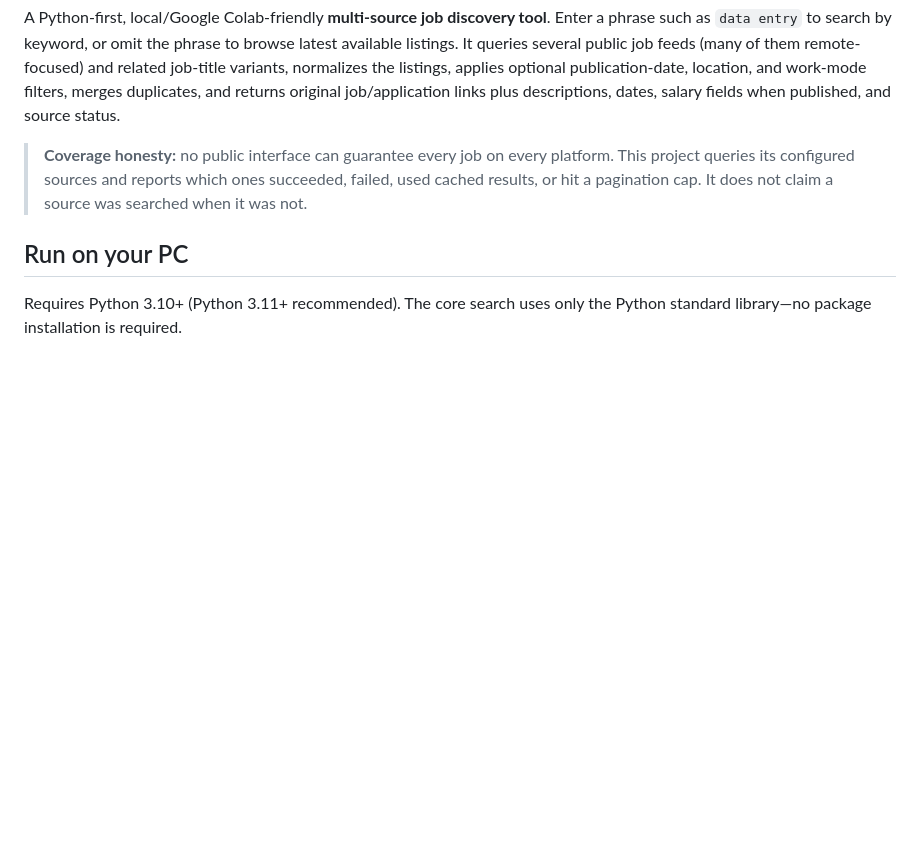
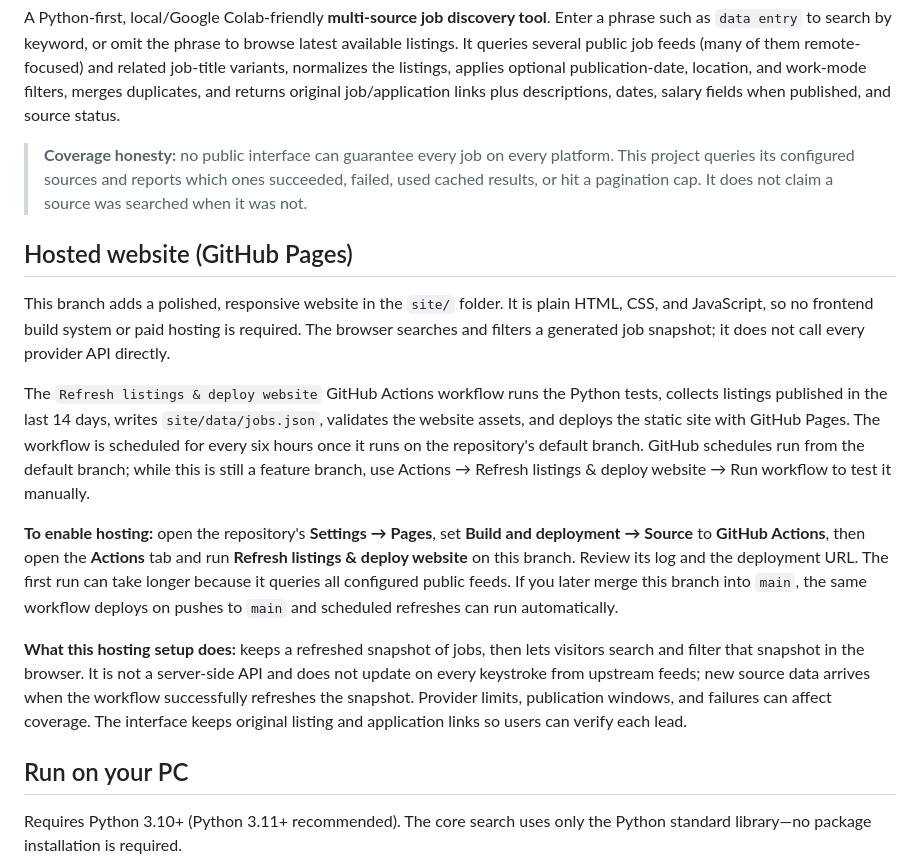
Before and after one commit to AgentCalmz/opportunity, a Markdown page: README.md, the part around the change. GitHub-like rendering; blank space fills up the shorter version.

Commit message:
Document GitHub Pages hosting and refresh workflow

```diff
--- a/README.md
+++ b/README.md
@@ -3,6 +3,17 @@
 A Python-first, local/Google Colab-friendly **multi-source job discovery tool**. Enter a phrase such as `data entry` to search by keyword, or omit the phrase to browse latest available listings. It queries several public job feeds (many of them remote-focused) and related job-title variants, normalizes the listings, applies optional publication-date, location, and work-mode filters, merges duplicates, and returns original job/application links plus descriptions, dates, salary fields when published, and source status.
 
 > **Coverage honesty:** no public interface can guarantee every job on every platform. This project queries its configured sources and reports which ones succeeded, failed, used cached results, or hit a pagination cap. It does not claim a source was searched when it was not.
+
+## Hosted website (GitHub Pages)
+
+This branch adds a polished, responsive website in the `site/` folder. It is plain HTML, CSS, and JavaScript, so no frontend build system or paid hosting is required. The browser searches and filters a generated job snapshot; it does not call every provider API directly.
+
+The `Refresh listings & deploy website` GitHub Actions workflow runs the Python tests, collects listings published in the last 14 days, writes `site/data/jobs.json`, validates the website assets, and deploys the static site with GitHub Pages. The workflow is scheduled for every six hours once it runs on the repository's default branch. GitHub schedules run from the default branch; while this is still a feature branch, use Actions → Refresh listings & deploy website → Run workflow to test it manually.
+
+**To enable hosting:** open the repository's **Settings → Pages**, set **Build and deployment → Source** to **GitHub Actions**, then open the **Actions** tab and run **Refresh listings & deploy website** on this branch. Review its log and the deployment URL. The first run can take longer because it queries all configured public feeds. If you later merge this branch into `main`, the same workflow deploys on pushes to `main` and scheduled refreshes can run automatically.
+
+**What this hosting setup does:** keeps a refreshed snapshot of jobs, then lets visitors search and filter that snapshot in the browser. It is not a server-side API and does not update on every keystroke from upstream feeds; new source data arrives when the workflow successfully refreshes the snapshot. Provider limits, publication windows, and failures can affect coverage. The interface keeps original listing and application links so users can verify each lead.
+
 
 ## Run on your PC
 
```
